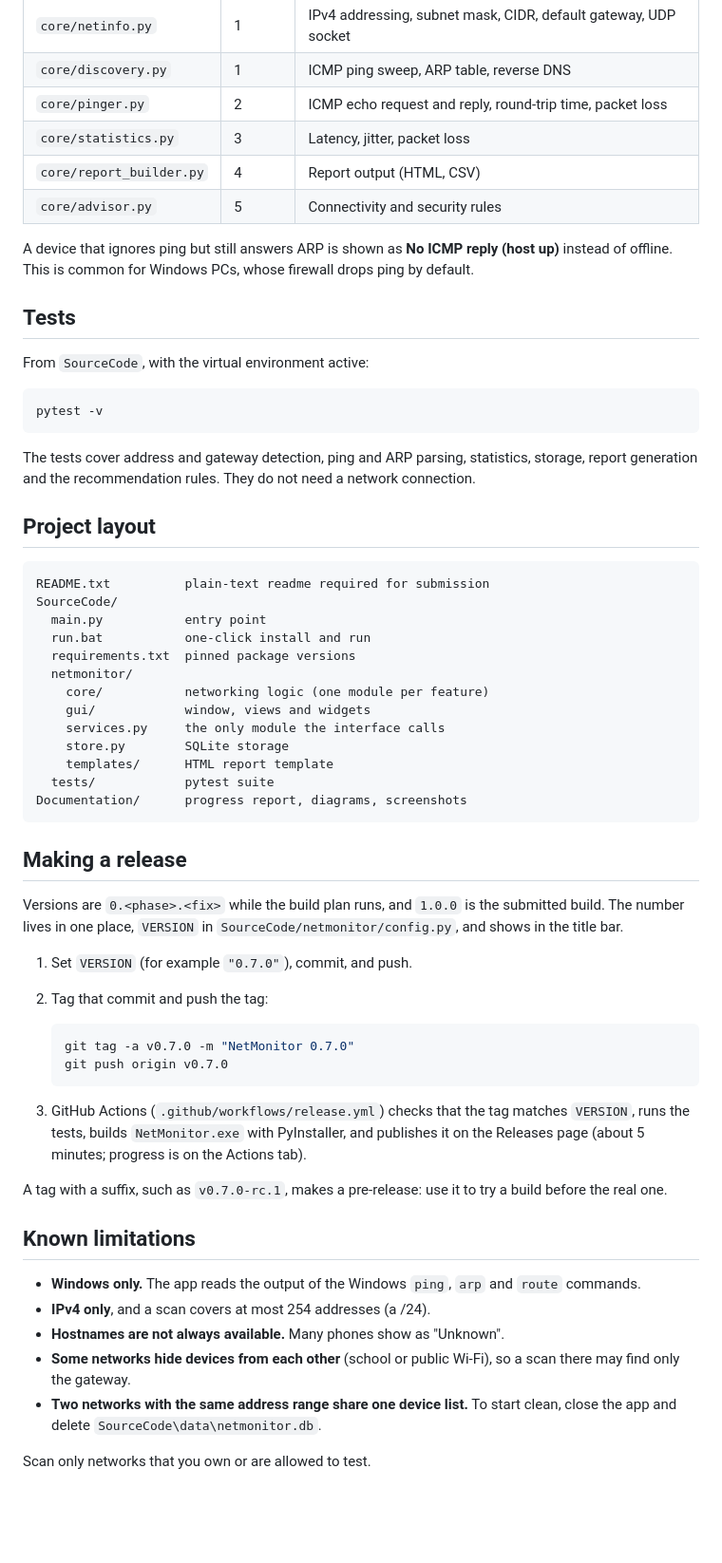
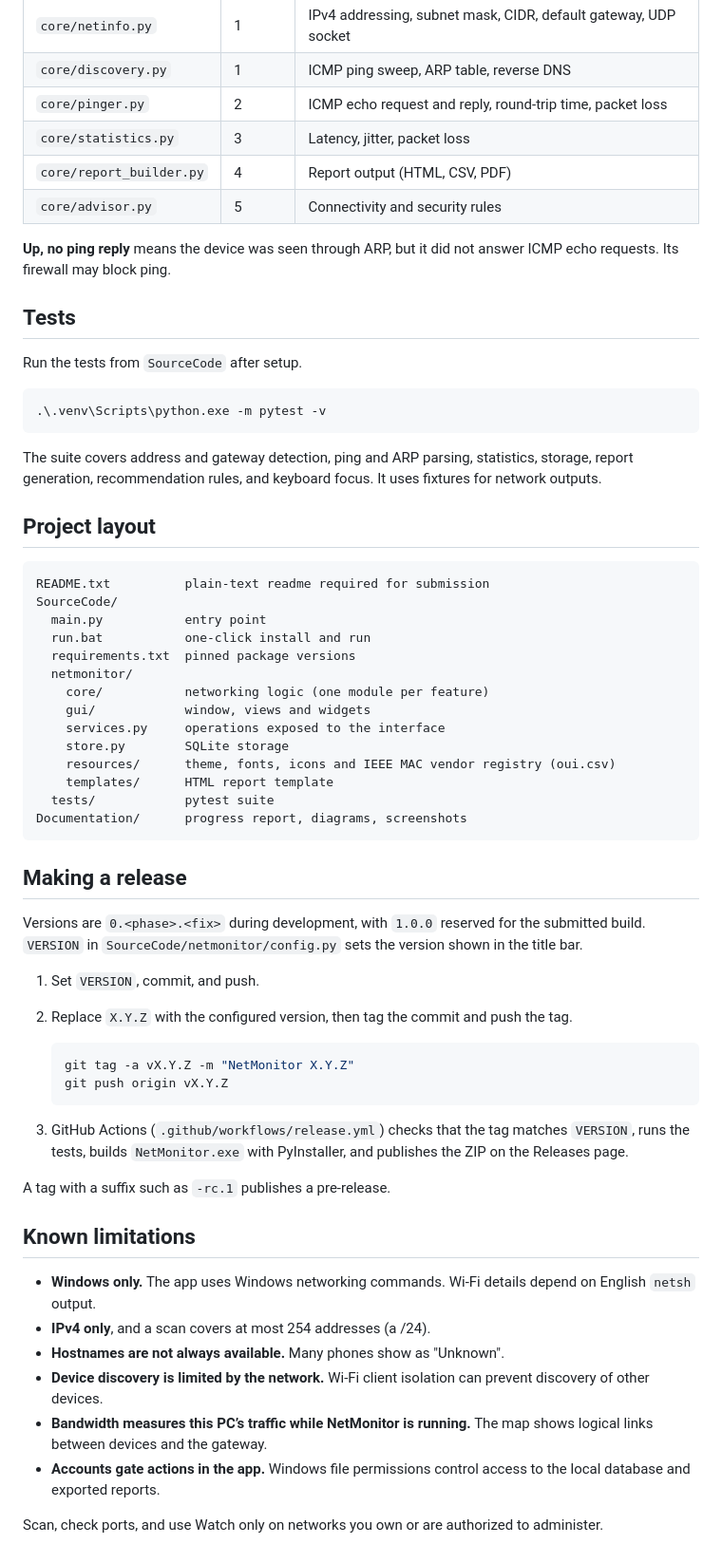
Before and after one commit to jstinbrey/network_monitor, a Markdown page: README.md, the part around one of its changes. Shown at 95% size. Drawn GitHub-style; blank space fills up the shorter version.

````diff
--- a/README.md
+++ b/README.md
@@ -73,20 +75,20 @@ The app has three layers. The interface never runs network code itself; it calls
 | `core/discovery.py` | 1 | ICMP ping sweep, ARP table, reverse DNS |
 | `core/pinger.py` | 2 | ICMP echo request and reply, round-trip time, packet loss |
 | `core/statistics.py` | 3 | Latency, jitter, packet loss |
-| `core/report_builder.py` | 4 | Report output (HTML, CSV) |
+| `core/report_builder.py` | 4 | Report output (HTML, CSV, PDF) |
 | `core/advisor.py` | 5 | Connectivity and security rules |
 
-A device that ignores ping but still answers ARP is shown as **No ICMP reply (host up)** instead of offline. This is common for Windows PCs, whose firewall drops ping by default.
+**Up, no ping reply** means the device was seen through ARP, but it did not answer ICMP echo requests. Its firewall may block ping.
 
 ## Tests
 
-From `SourceCode`, with the virtual environment active:
+Run the tests from `SourceCode` after setup.
 
 ```powershell
-pytest -v
+.\.venv\Scripts\python.exe -m pytest -v
 ```
 
-The tests cover address and gateway detection, ping and ARP parsing, statistics, storage, report generation and the recommendation rules. They do not need a network connection.
+The suite covers address and gateway detection, ping and ARP parsing, statistics, storage, report generation, recommendation rules, and keyboard focus. It uses fixtures for network outputs.
 
 ## Project layout
 
@@ -99,8 +101,9 @@ SourceCode/
   netmonitor/
     core/           networking logic (one module per feature)
     gui/            window, views and widgets
-    services.py     the only module the interface calls
+    services.py     operations exposed to the interface
     store.py        SQLite storage
+    resources/      theme, fonts, icons and IEEE MAC vendor registry (oui.csv)
     templates/      HTML report template
   tests/            pytest suite
 Documentation/      progress report, diagrams, screenshots
@@ -108,26 +111,27 @@ Documentation/      progress report, diagrams, screenshots
 
 ## Making a release
 
-Versions are `0.<phase>.<fix>` while the build plan runs, and `1.0.0` is the submitted build. The number lives in one place, `VERSION` in `SourceCode/netmonitor/config.py`, and shows in the title bar.
+Versions are `0.<phase>.<fix>` during development, with `1.0.0` reserved for the submitted build. `VERSION` in `SourceCode/netmonitor/config.py` sets the version shown in the title bar.
 
-1. Set `VERSION` (for example `"0.7.0"`), commit, and push.
-2. Tag that commit and push the tag:
+1. Set `VERSION`, commit, and push.
+2. Replace `X.Y.Z` with the configured version, then tag the commit and push the tag.
 
    ```powershell
-   git tag -a v0.7.0 -m "NetMonitor 0.7.0"
-   git push origin v0.7.0
+   git tag -a vX.Y.Z -m "NetMonitor X.Y.Z"
+   git push origin vX.Y.Z
    ```
 
-3. GitHub Actions (`.github/workflows/release.yml`) checks that the tag matches `VERSION`, runs the tests, builds `NetMonitor.exe` with PyInstaller, and publishes it on the Releases page (about 5 minutes; progress is on the Actions tab).
+3. GitHub Actions (`.github/workflows/release.yml`) checks that the tag matches `VERSION`, runs the tests, builds `NetMonitor.exe` with PyInstaller, and publishes the ZIP on the Releases page.
 
-A tag with a suffix, such as `v0.7.0-rc.1`, makes a pre-release: use it to try a build before the real one.
+A tag with a suffix such as `-rc.1` publishes a pre-release.
 
 ## Known limitations
 
-- **Windows only.** The app reads the output of the Windows `ping`, `arp` and `route` commands.
+- **Windows only.** The app uses Windows networking commands. Wi-Fi details depend on English `netsh` output.
 - **IPv4 only**, and a scan covers at most 254 addresses (a /24).
 - **Hostnames are not always available.** Many phones show as "Unknown".
-- **Some networks hide devices from each other** (school or public Wi-Fi), so a scan there may find only the gateway.
-- **Two networks with the same address range share one device list.** To start clean, close the app and delete `SourceCode\data\netmonitor.db`.
+- **Device discovery is limited by the network.** Wi-Fi client isolation can prevent discovery of other devices.
+- **Bandwidth measures this PC’s traffic while NetMonitor is running.** The map shows logical links between devices and the gateway.
+- **Accounts gate actions in the app.** Windows file permissions control access to the local database and exported reports.
 
-Scan only networks that you own or are allowed to test.
+Scan, check ports, and use Watch only on networks you own or are authorized to administer.
````
Also changed, not shown: other parts of README.md (+34 -32 lines), Documentation/screenshots/devices_view.png, Documentation/screenshots/ping_view.png.
